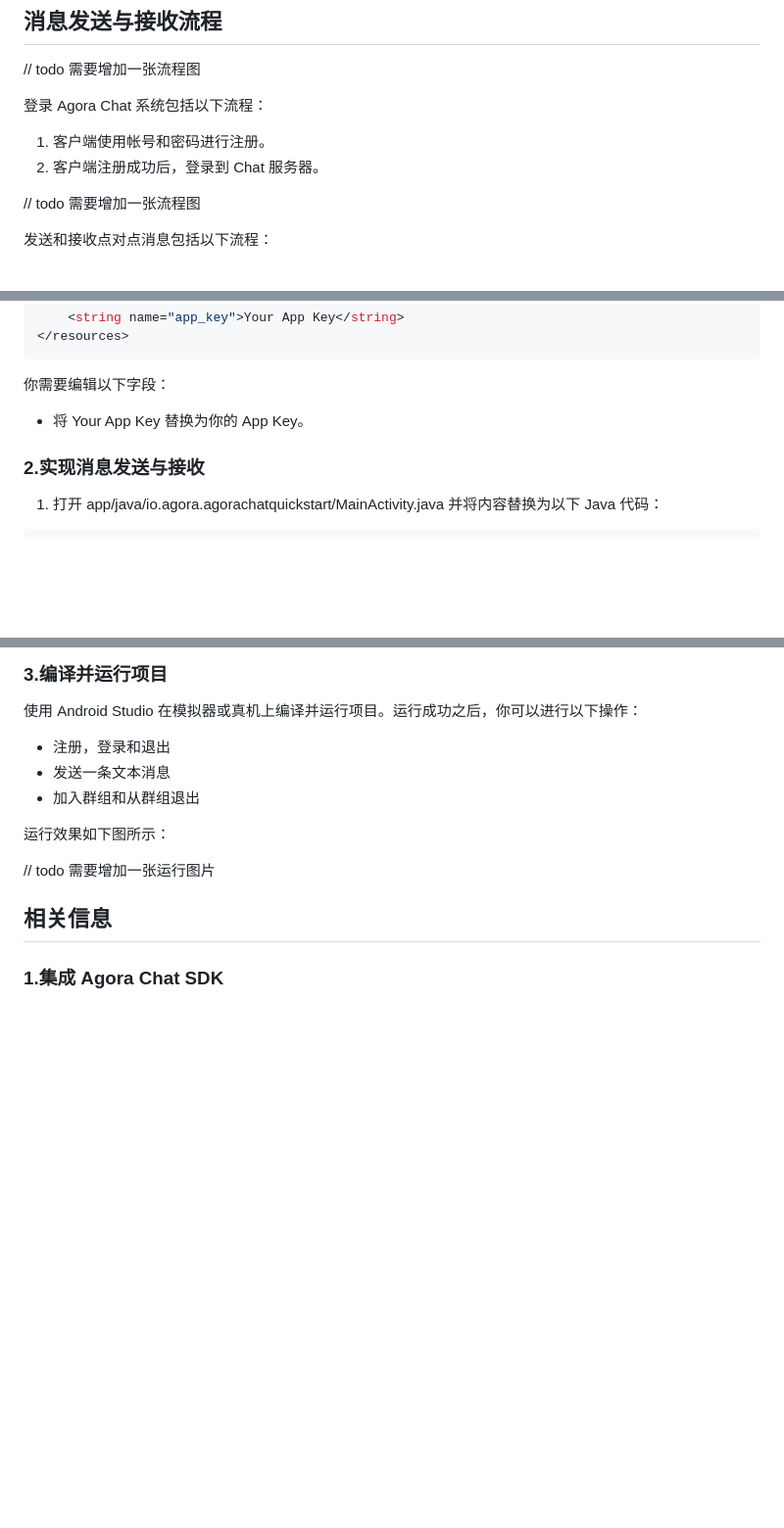
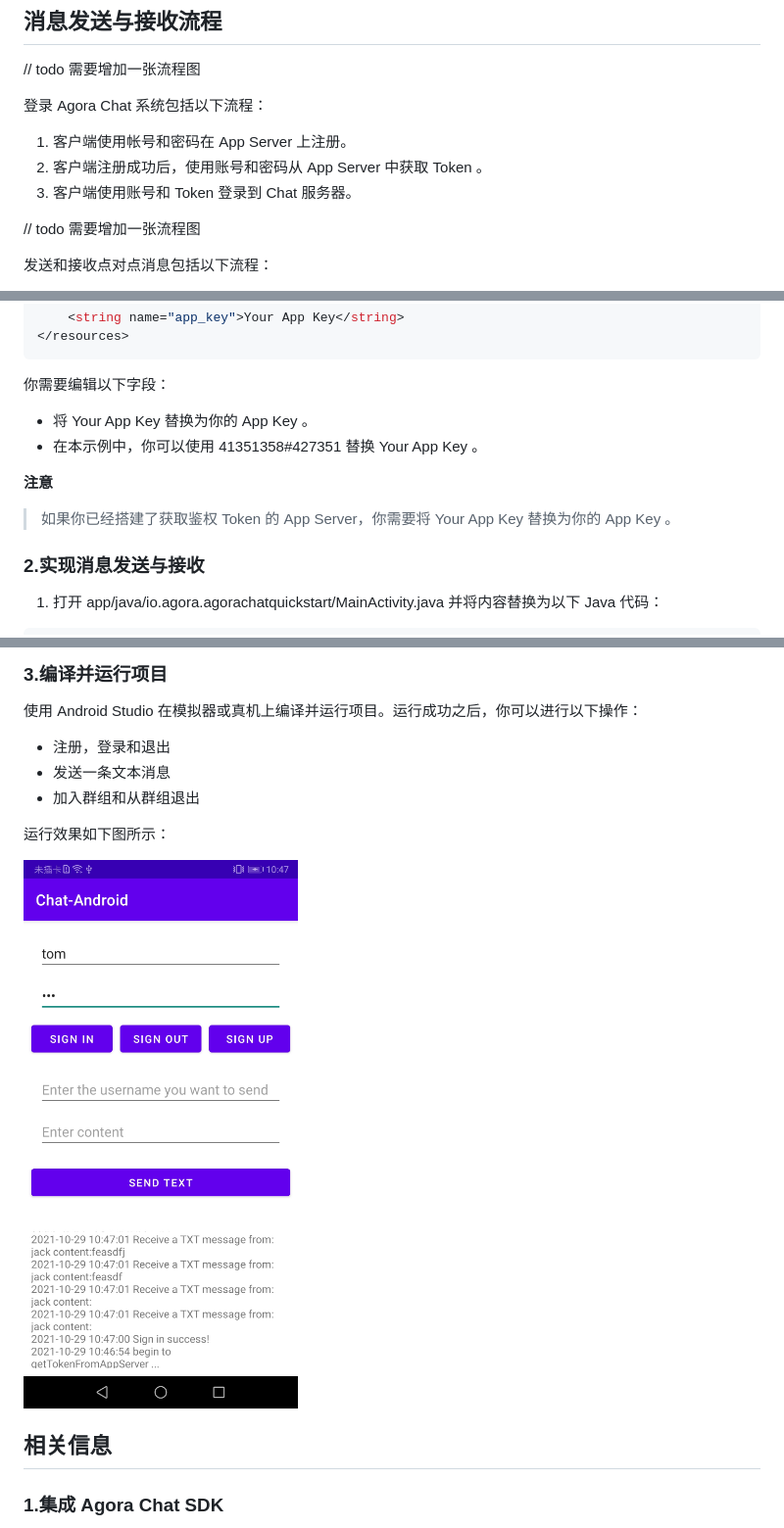
Before and after one commit to AgoraIO/Agora-Chat-API-Examples, a Markdown page: Chat-Android/README.md, 3 parts joined by grey strips. Shown: that part at 98% size. Rendered like a GitHub page; pictures changed too: Chat-Android/image/android-api-example.jpg (added); blank space fills up the shorter version.

```diff
--- a/Chat-Android/README.md
+++ b/Chat-Android/README.md
@@ -6,8 +6,9 @@
 // todo 需要增加一张流程图
 
 登录 Agora Chat 系统包括以下流程：
-1. 客户端使用帐号和密码进行注册。
-2. 客户端注册成功后，登录到 Chat 服务器。
+1. 客户端使用帐号和密码在 App Server 上注册。
+2. 客户端注册成功后，使用账号和密码从  App Server 中获取 Token 。
+3. 客户端使用账号和 Token 登录到 Chat 服务器。
 
 // todo 需要增加一张流程图
 
@@ -307,8 +308,11 @@ dependencies {
 
 你需要编辑以下字段：
 
-- 将 Your App Key 替换为你的 App Key。
+- 将 Your App Key 替换为你的 App Key 。
+- 在本示例中，你可以使用 41351358#427351 替换 Your App Key 。
 
+**注意**
+>如果你已经搭建了获取鉴权 Token 的 App Server，你需要将 Your App Key 替换为你的  App Key 。
 ### 2.实现消息发送与接收
 
 1. 打开 app/java/io.agora.agorachatquickstart/MainActivity.java 并将内容替换为以下 Java 代码：
@@ -838,7 +842,7 @@ public class LogUtils {
 
 运行效果如下图所示：
 
-// todo 需要增加一张运行图片
+![avatar](./image/android-api-example.jpg)
 
 ## 相关信息
 
```
Also changed, not shown: other parts of Chat-Android/README.md (+4 -0 lines).
